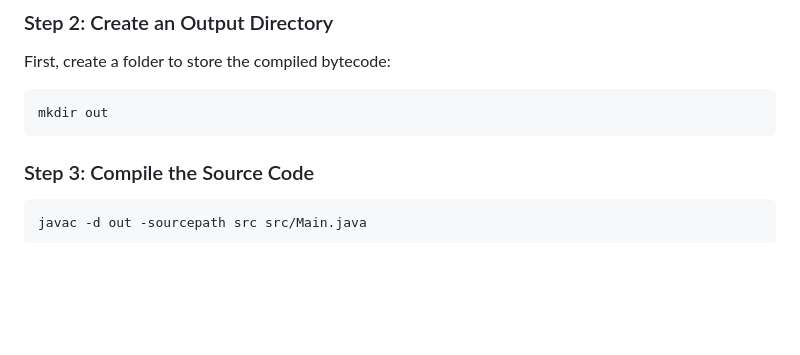
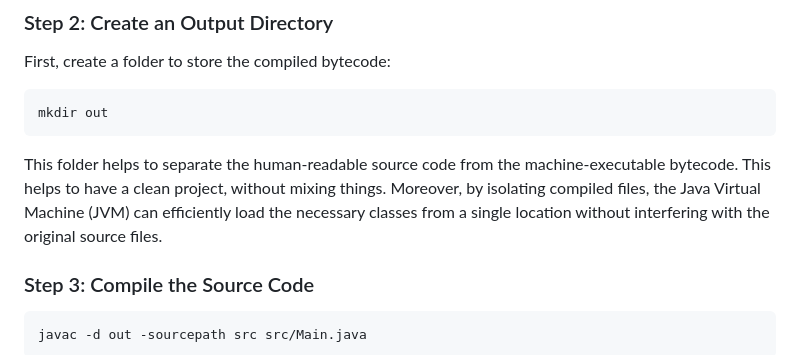
Before and after one commit to AngeloLanzillotti/IST-JAV25-assignment-, a Markdown page: README.md, the part around the change. Drawn GitHub-style; blank space fills up the shorter version.

Commit message:
Clarify purpose of 'out' folder in README
Added explanation for the purpose of the 'out' folder.

````diff
--- a/README.md
+++ b/README.md
@@ -154,6 +154,7 @@ First, create a folder to store the compiled bytecode:
 ```bash
 mkdir out
 ```
+This folder helps to separate the human-readable source code from the machine-executable bytecode. This helps to have a clean project, without mixing things. Moreover, by isolating compiled files, the Java Virtual Machine (JVM) can efficiently load the necessary classes from a single location without interfering with the original source files.
 ### Step 3: Compile the Source Code
 ```bash
 javac -d out -sourcepath src src/Main.java
````
